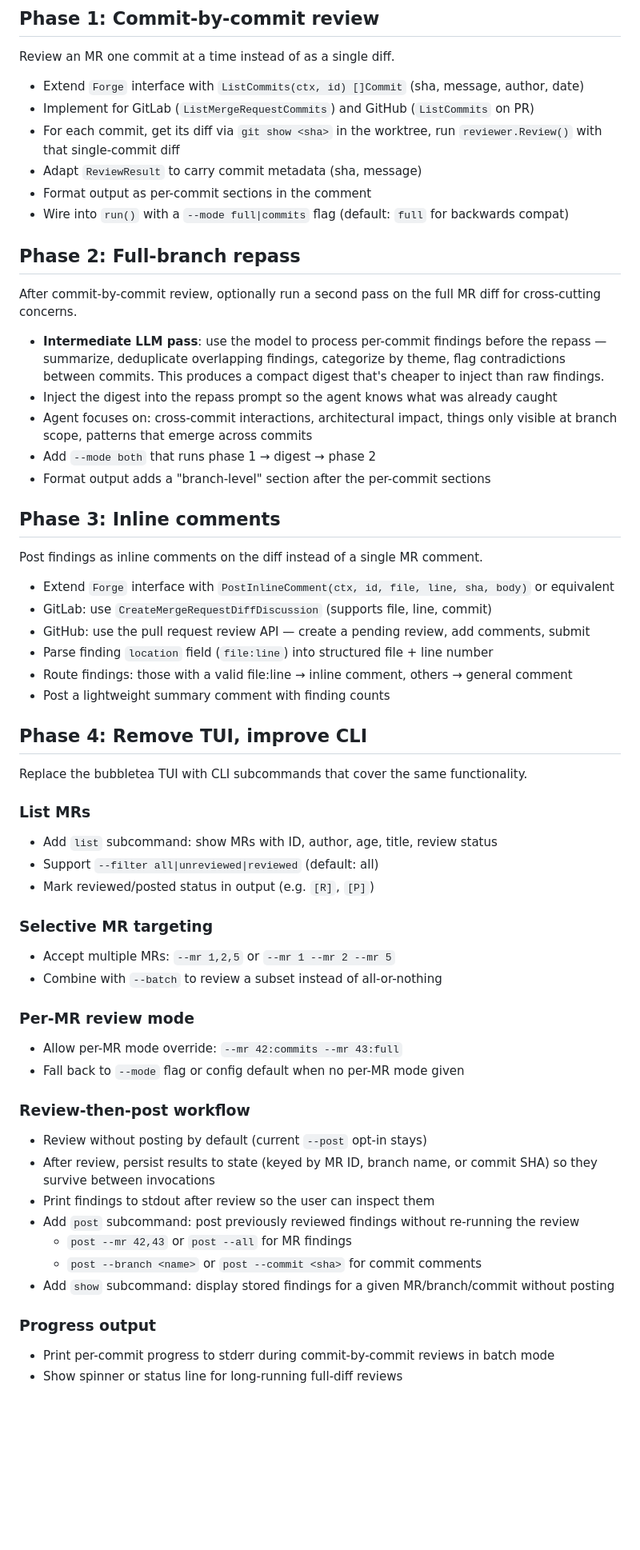
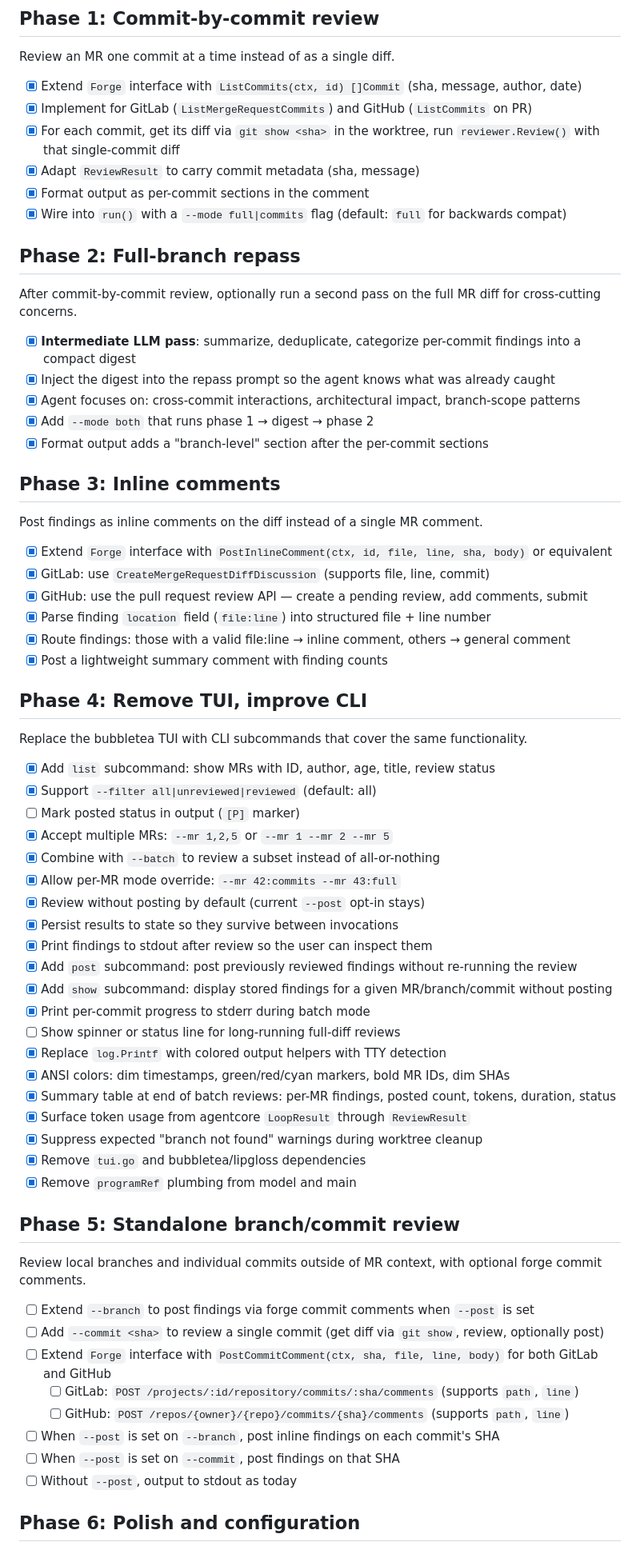
Before and after one commit to kurze/lab, a Markdown page: scrutineer/PLAN.md, the part around one of its changes. Shown at 80% size. GitHub-like rendering; blank space fills up the shorter version.

```diff
--- a/scrutineer/PLAN.md
+++ b/scrutineer/PLAN.md
@@ -4,61 +4,71 @@
 
 Review an MR one commit at a time instead of as a single diff.
 
-- Extend `Forge` interface with `ListCommits(ctx, id) []Commit` (sha, message, author, date)
-- Implement for GitLab (`ListMergeRequestCommits`) and GitHub (`ListCommits` on PR)
-- For each commit, get its diff via `git show <sha>` in the worktree, run `reviewer.Review()` with that single-commit diff
-- Adapt `ReviewResult` to carry commit metadata (sha, message)
-- Format output as per-commit sections in the comment
-- Wire into `run()` with a `--mode full|commits` flag (default: `full` for backwards compat)
+- [x] Extend `Forge` interface with `ListCommits(ctx, id) []Commit` (sha, message, author, date)
+- [x] Implement for GitLab (`ListMergeRequestCommits`) and GitHub (`ListCommits` on PR)
+- [x] For each commit, get its diff via `git show <sha>` in the worktree, run `reviewer.Review()` with that single-commit diff
+- [x] Adapt `ReviewResult` to carry commit metadata (sha, message)
+- [x] Format output as per-commit sections in the comment
+- [x] Wire into `run()` with a `--mode full|commits` flag (default: `full` for backwards compat)
 
 ## Phase 2: Full-branch repass
 
 After commit-by-commit review, optionally run a second pass on the full MR diff for cross-cutting concerns.
 
-- **Intermediate LLM pass**: use the model to process per-commit findings before the repass — summarize, deduplicate overlapping findings, categorize by theme, flag contradictions between commits. This produces a compact digest that's cheaper to inject than raw findings.
-- Inject the digest into the repass prompt so the agent knows what was already caught
-- Agent focuses on: cross-commit interactions, architectural impact, things only visible at branch scope, patterns that emerge across commits
-- Add `--mode both` that runs phase 1 → digest → phase 2
-- Format output adds a "branch-level" section after the per-commit sections
+- [x] **Intermediate LLM pass**: summarize, deduplicate, categorize per-commit findings into a compact digest
+- [x] Inject the digest into the repass prompt so the agent knows what was already caught
+- [x] Agent focuses on: cross-commit interactions, architectural impact, branch-scope patterns
+- [x] Add `--mode both` that runs phase 1 → digest → phase 2
+- [x] Format output adds a "branch-level" section after the per-commit sections
 
 ## Phase 3: Inline comments
 
 Post findings as inline comments on the diff instead of a single MR comment.
 
-- Extend `Forge` interface with `PostInlineComment(ctx, id, file, line, sha, body)` or equivalent
-- GitLab: use `CreateMergeRequestDiffDiscussion` (supports file, line, commit)
-- GitHub: use the pull request review API — create a pending review, add comments, submit
-- Parse finding `location` field (`file:line`) into structured file + line number
-- Route findings: those with a valid file:line → inline comment, others → general comment
-- Post a lightweight summary comment with finding counts
+- [x] Extend `Forge` interface with `PostInlineComment(ctx, id, file, line, sha, body)` or equivalent
+- [x] GitLab: use `CreateMergeRequestDiffDiscussion` (supports file, line, commit)
+- [x] GitHub: use the pull request review API — create a pending review, add comments, submit
+- [x] Parse finding `location` field (`file:line`) into structured file + line number
+- [x] Route findings: those with a valid file:line → inline comment, others → general comment
+- [x] Post a lightweight summary comment with finding counts
 
 ## Phase 4: Remove TUI, improve CLI
 
 Replace the bubbletea TUI with CLI subcommands that cover the same functionality.
 
-### List MRs
-- Add `list` subcommand: show MRs with ID, author, age, title, review status
-- Support `--filter all|unreviewed|reviewed` (default: all)
-- Mark reviewed/posted status in output (e.g. `[R]`, `[P]`)
+- [x] Add `list` subcommand: show MRs with ID, author, age, title, review status
+- [x] Support `--filter all|unreviewed|reviewed` (default: all)
+- [ ] Mark posted status in output (`[P]` marker)
+- [x] Accept multiple MRs: `--mr 1,2,5` or `--mr 1 --mr 2 --mr 5`
+- [x] Combine with `--batch` to review a subset instead of all-or-nothing
+- [x] Allow per-MR mode override: `--mr 42:commits --mr 43:full`
+- [x] Review without posting by default (current `--post` opt-in stays)
+- [x] Persist results to state so they survive between invocations
+- [x] Print findings to stdout after review so the user can inspect them
+- [x] Add `post` subcommand: post previously reviewed findings without re-running the review
+- [x] Add `show` subcommand: display stored findings for a given MR/branch/commit without posting
+- [x] Print per-commit progress to stderr during batch mode
+- [ ] Show spinner or status line for long-running full-diff reviews
+- [x] Replace `log.Printf` with colored output helpers with TTY detection
+- [x] ANSI colors: dim timestamps, green/red/cyan markers, bold MR IDs, dim SHAs
+- [x] Summary table at end of batch reviews: per-MR findings, posted count, tokens, duration, status
+- [x] Surface token usage from agentcore `LoopResult` through `ReviewResult`
+- [x] Suppress expected "branch not found" warnings during worktree cleanup
+- [x] Remove `tui.go` and bubbletea/lipgloss dependencies
+- [x] Remove `programRef` plumbing from model and main
 
-### Selective MR targeting
-- Accept multiple MRs: `--mr 1,2,5` or `--mr 1 --mr 2 --mr 5`
-- Combine with `--batch` to review a subset instead of all-or-nothing
+## Phase 5: Standalone branch/commit review
 
-### Per-MR review mode
-- Allow per-MR mode override: `--mr 42:commits --mr 43:full`
-- Fall back to `--mode` flag or config default when no per-MR mode given
+Review local branches and individual commits outside of MR context, with optional forge commit comments.
 
-### Review-then-post workflow
-- Review without posting by default (current `--post` opt-in stays)
-- After review, persist results to state (keyed by MR ID, branch name, or commit SHA) so they survive between invocations
-- Print findings to stdout after review so the user can inspect them
-- Add `post` subcommand: post previously reviewed findings without re-running the review
-  - `post --mr 42,43` or `post --all` for MR findings
-  - `post --branch <name>` or `post --commit <sha>` for commit comments
-- Add `show` subcommand: display stored findings for a given MR/branch/commit without posting
+- [ ] Extend `--branch` to post findings via forge commit comments when `--post` is set
+- [ ] Add `--commit <sha>` to review a single commit (get diff via `git show`, review, optionally post)
+- [ ] Extend `Forge` interface with `PostCommitComment(ctx, sha, file, line, body)` for both GitLab and GitHub
+  - [ ] GitLab: `POST /projects/:id/repository/commits/:sha/comments` (supports `path`, `line`)
+  - [ ] GitHub: `POST /repos/{owner}/{repo}/commits/{sha}/comments` (supports `path`, `line`)
+- [ ] When `--post` is set on `--branch`, post inline findings on each commit's SHA
+- [ ] When `--post` is set on `--commit`, post findings on that SHA
+- [ ] Without `--post`, output to stdout as today
 
-### Progress output
-- Print per-commit progress to stderr during commit-by-commit reviews in batch mode
-- Show spinner or status line for long-running full-diff reviews
+## Phase 6: Polish and configuration
 
```
Also changed, not shown: other parts of scrutineer/PLAN.md (+78 -18 lines).
